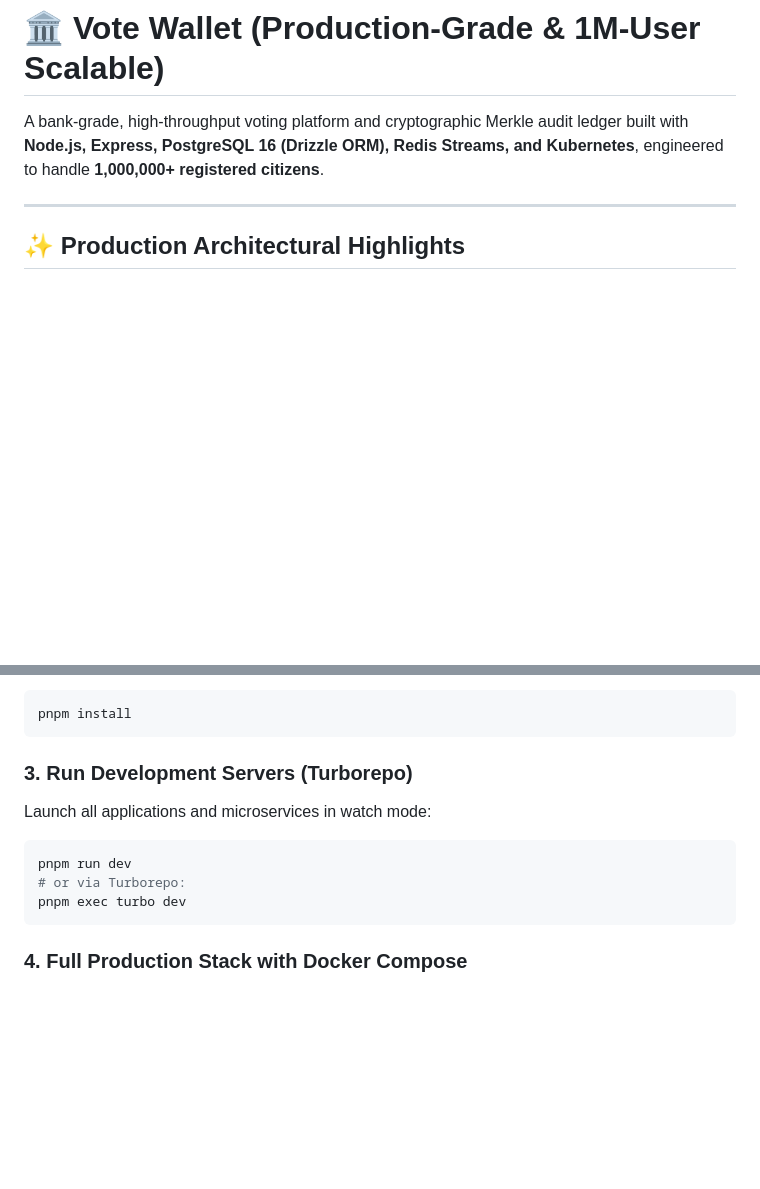
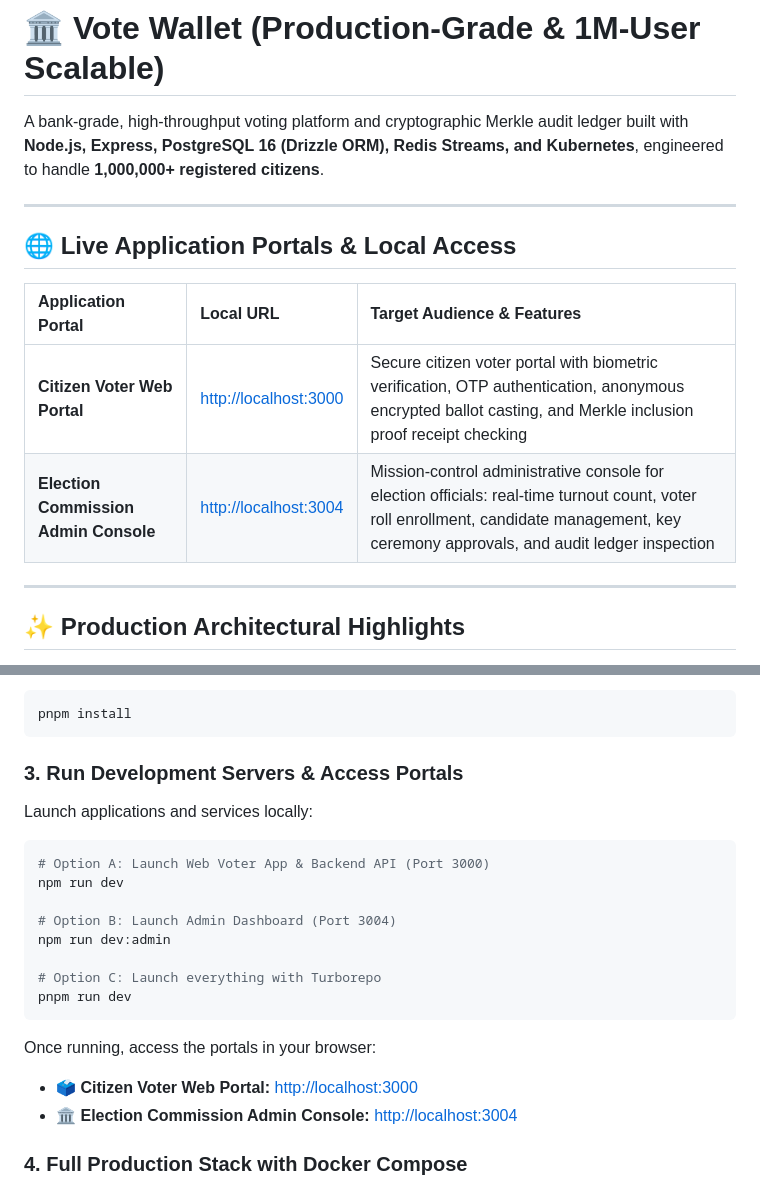
Before and after one commit to Anilkumar4516/vote-genz-wallet, a Markdown page: README.md, 2 parts joined by grey strips. GitHub-like rendering; blank space fills up the shorter version.

Commit message:
docs: add direct links for Citizen Voter Portal and Admin Console to README

````diff
--- a/README.md
+++ b/README.md
@@ -1,6 +1,15 @@
 # 🏛️ Vote Wallet (Production-Grade & 1M-User Scalable)
 
 A bank-grade, high-throughput voting platform and cryptographic Merkle audit ledger built with **Node.js, Express, PostgreSQL 16 (Drizzle ORM), Redis Streams, and Kubernetes**, engineered to handle **1,000,000+ registered citizens**.
+
+---
+
+## 🌐 Live Application Portals & Local Access
+
+| Application Portal | Local URL | Target Audience & Features |
+| :--- | :--- | :--- |
+| **Citizen Voter Web Portal** | [http://localhost:3000](http://localhost:3000/) | Secure citizen voter portal with biometric verification, OTP authentication, anonymous encrypted ballot casting, and Merkle inclusion proof receipt checking |
+| **Election Commission Admin Console** | [http://localhost:3004](http://localhost:3004/) | Mission-control administrative console for election officials: real-time turnout count, voter roll enrollment, candidate management, key ceremony approvals, and audit ledger inspection |
 
 ---
 
@@ -91,13 +100,22 @@ Install dependencies across all workspaces (`apps/*`, `services/*`, `packages/*`
 pnpm install
 ```
 
-### 3. Run Development Servers (Turborepo)
-Launch all applications and microservices in watch mode:
+### 3. Run Development Servers & Access Portals
+Launch applications and services locally:
 ```bash
+# Option A: Launch Web Voter App & Backend API (Port 3000)
+npm run dev
+
+# Option B: Launch Admin Dashboard (Port 3004)
+npm run dev:admin
+
+# Option C: Launch everything with Turborepo
 pnpm run dev
-# or via Turborepo:
-pnpm exec turbo dev
 ```
+
+Once running, access the portals in your browser:
+- 🗳️ **Citizen Voter Web Portal:** [http://localhost:3000](http://localhost:3000/)
+- 🏛️ **Election Commission Admin Console:** [http://localhost:3004](http://localhost:3004/)
 
 ### 4. Full Production Stack with Docker Compose
 To launch the complete enterprise architecture (PostgreSQL dual databases, Redis 7, Nginx Gateway, and Microservices):
````
